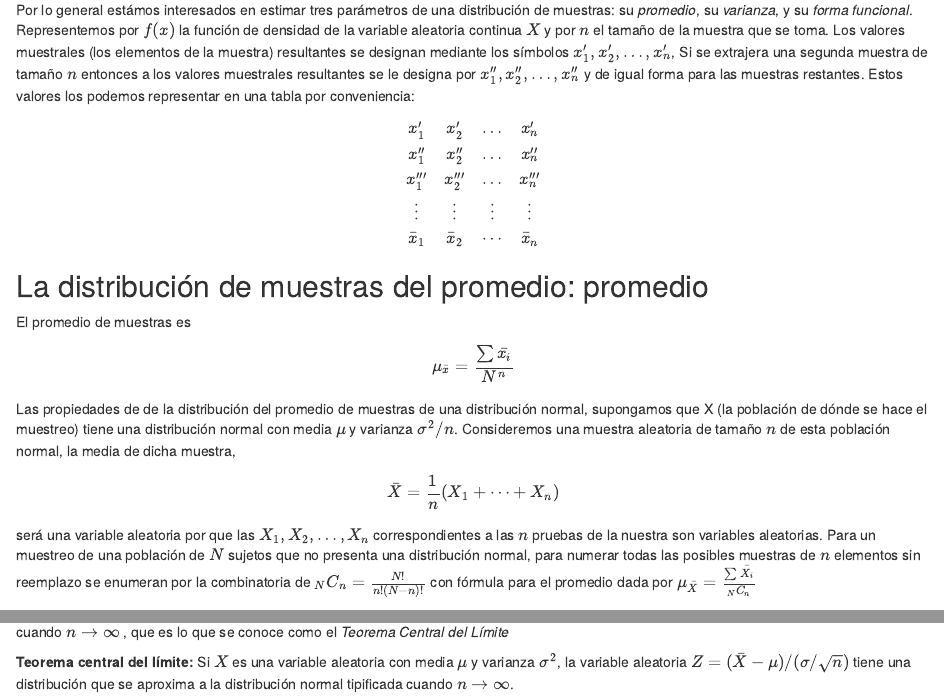
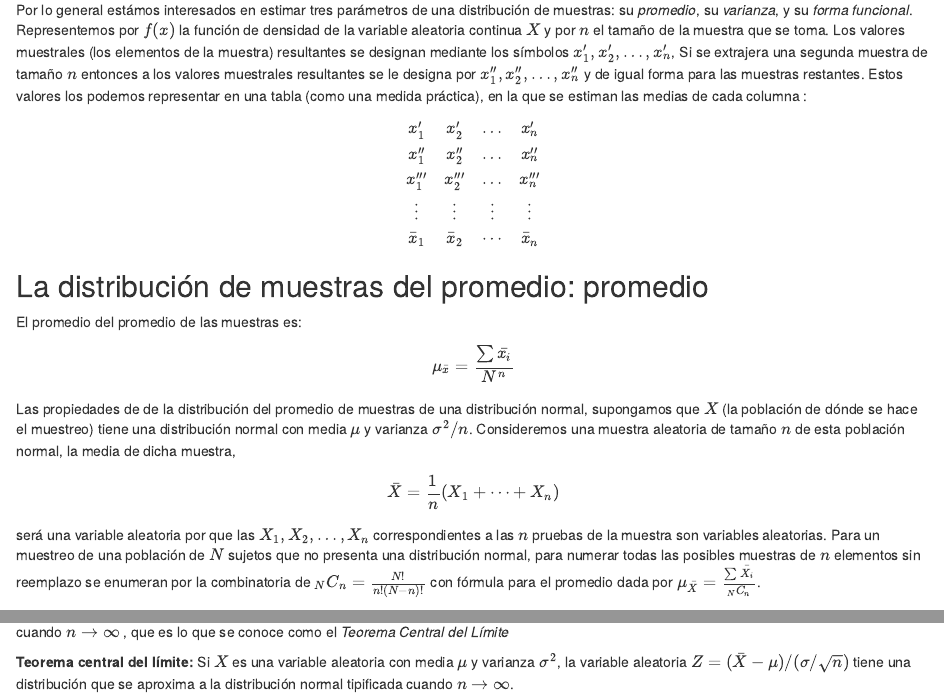
Before and after one commit to fabarrios/ProbEstad, an R Markdown document (DistribMuestra/DistribMuestra.Rmd): the page in a window 1100 px wide, from 600 px down, and a second part further down, joined at a grey line. Rendered offline with R 4.5, knitr and Pandoc, with nearby package versions; drawn as R Markdown's standard HTML page in place of the format the file asks for.

Commit message:
Update DistribMuestra.Rmd

```diff
--- a/DistribMuestra/DistribMuestra.Rmd
+++ b/DistribMuestra/DistribMuestra.Rmd
@@ -37,7 +37,7 @@ Una distribución de muestreo se puede construir empíricamente a partir de un m
 $$ f(x_1, x_2, \cdots, x_n) = f_1(x_1)f_2(x_2)\cdots f_n(x_n)$$
 
 ## Características de una distribución muestral
-Por lo general estámos interesados en estimar tres parámetros de una distribución de muestras: su *promedio*, su *varianza*, y su *forma funcional*.  Representemos por $f(x)$ la función de densidad de la variable aleatoria continua $X$ y por $n$ el tamaño de la muestra que se toma. Los valores muestrales (los elementos de la muestra) resultantes se designan mediante los símbolos $x'_1, x'_2, \dots, x'_n$, Si se extrajera una segunda muestra de tamaño $n$ entonces a los valores muestrales resultantes se le designa por $x''_1, x''_2, \dots, x''_n$ y de igual forma para las muestras restantes. Estos valores los podemos representar en una tabla por conveniencia:
+Por lo general estámos interesados en estimar tres parámetros de una distribución de muestras: su *promedio*, su *varianza*, y su *forma funcional*.  Representemos por $f(x)$ la función de densidad de la variable aleatoria continua $X$ y por $n$ el tamaño de la muestra que se toma. Los valores muestrales (los elementos de la muestra) resultantes se designan mediante los símbolos $x'_1, x'_2, \dots, x'_n$, Si se extrajera una segunda muestra de tamaño $n$ entonces a los valores muestrales resultantes se le designa por $x''_1, x''_2, \dots, x''_n$ y de igual forma para las muestras restantes. Estos valores los podemos representar en una tabla (como una medida práctica), en la que se estiman las medias de cada columna :
 
 $$\begin{array}{cccc}
   x'_1 & x'_2 & \dots & x'_n \\
@@ -48,9 +48,9 @@ $$\begin{array}{cccc}
 \end{array} $$
 
 ## La distribución de muestras del promedio: promedio
-El promedio de muestras es
+El promedio del promedio de las muestras es:
 $$\mu_\bar{x} = \frac{\sum{\bar{x_i}}}{N^n}$$
-Las propiedades de de la distribución del promedio de muestras de una distribución normal, supongamos que X (la población de dónde se hace el muestreo) tiene una distribución normal con media $\mu$ y varianza $\sigma^2/n$. Consideremos una muestra aleatoria de tamaño $n$ de esta población normal, la media de dicha muestra,
+Las propiedades de de la distribución del promedio de muestras de una distribución normal, supongamos que $X$ (la población de dónde se hace el muestreo) tiene una distribución normal con media $\mu$ y varianza $\sigma^2/n$. Consideremos una muestra aleatoria de tamaño $n$ de esta población normal, la media de dicha muestra,
 $$ \bar{X}=\frac{1}{n}(X_1 + \dots +X_n) $$
-será una variable aleatoria por que las $X_1, X_2, \dots,X_n$ correspondientes a las $n$ pruebas de la nuestra son variables aleatorias.  Para un muestreo de una población de $N$ sujetos que no presenta una distribución normal, para numerar todas las posibles muestras de $n$ elementos sin reemplazo se enumeran por la combinatoria de $_{N}C_{n} = \frac{N!}{n!(N-n)!}$ con fórmula para el promedio dada por $\mu_{\bar{X}} = \frac{\sum{\bar{X_i}}}{_{N}C_{n}}$
+será una variable aleatoria por que las $X_1, X_2, \dots,X_n$ correspondientes a las $n$ pruebas de la muestra son variables aleatorias.  Para un muestreo de una población de $N$ sujetos que no presenta una distribución normal, para numerar todas las posibles muestras de $n$ elementos sin reemplazo se enumeran por la combinatoria de $_{N}C_{n} = \frac{N!}{n!(N-n)!}$ con fórmula para el promedio dada por $\mu_{\bar{X}} = \frac{\sum{\bar{X_i}}}{_{N}C_{n}}$.
 
```
Also changed, not shown: DistribMuestra/DistribMuestra.Rmd (4 more changed lines).
